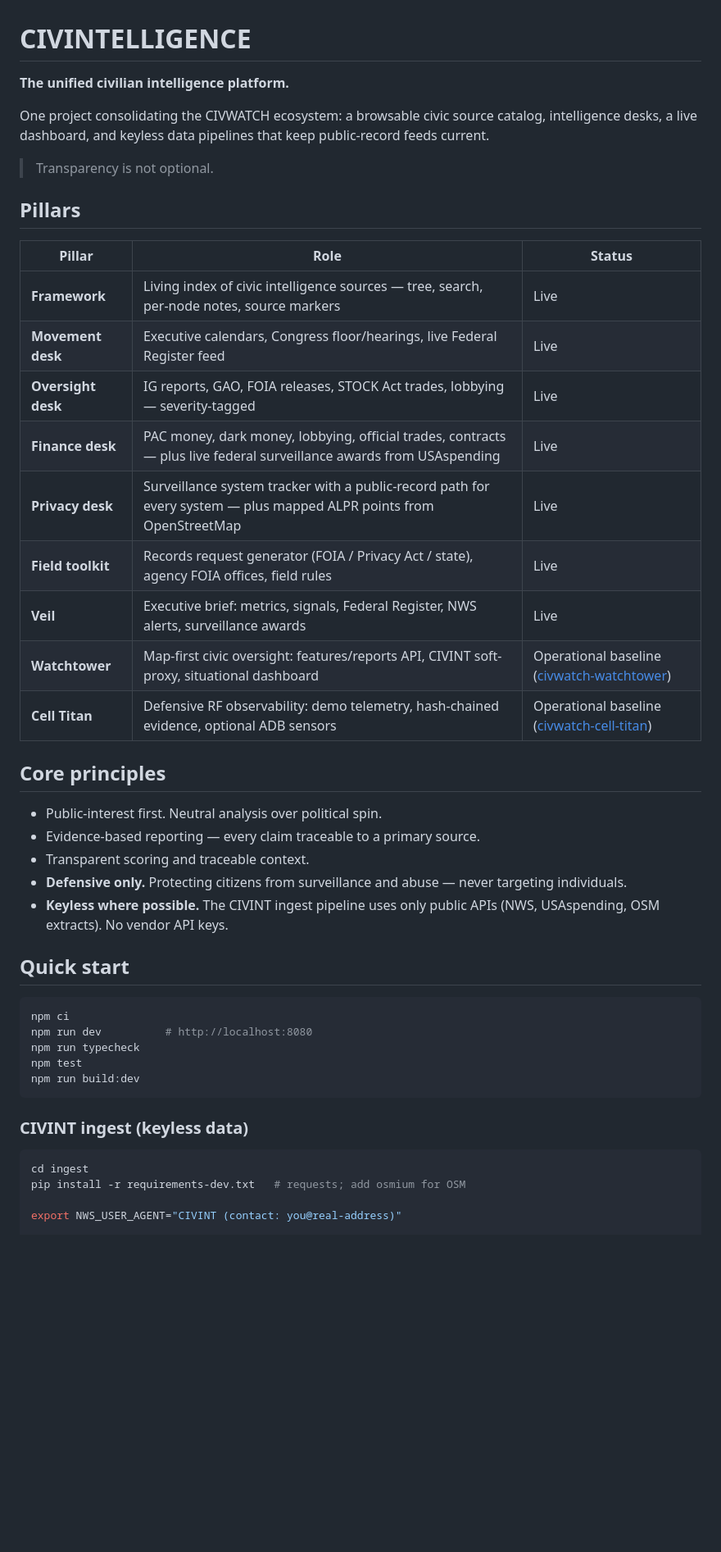
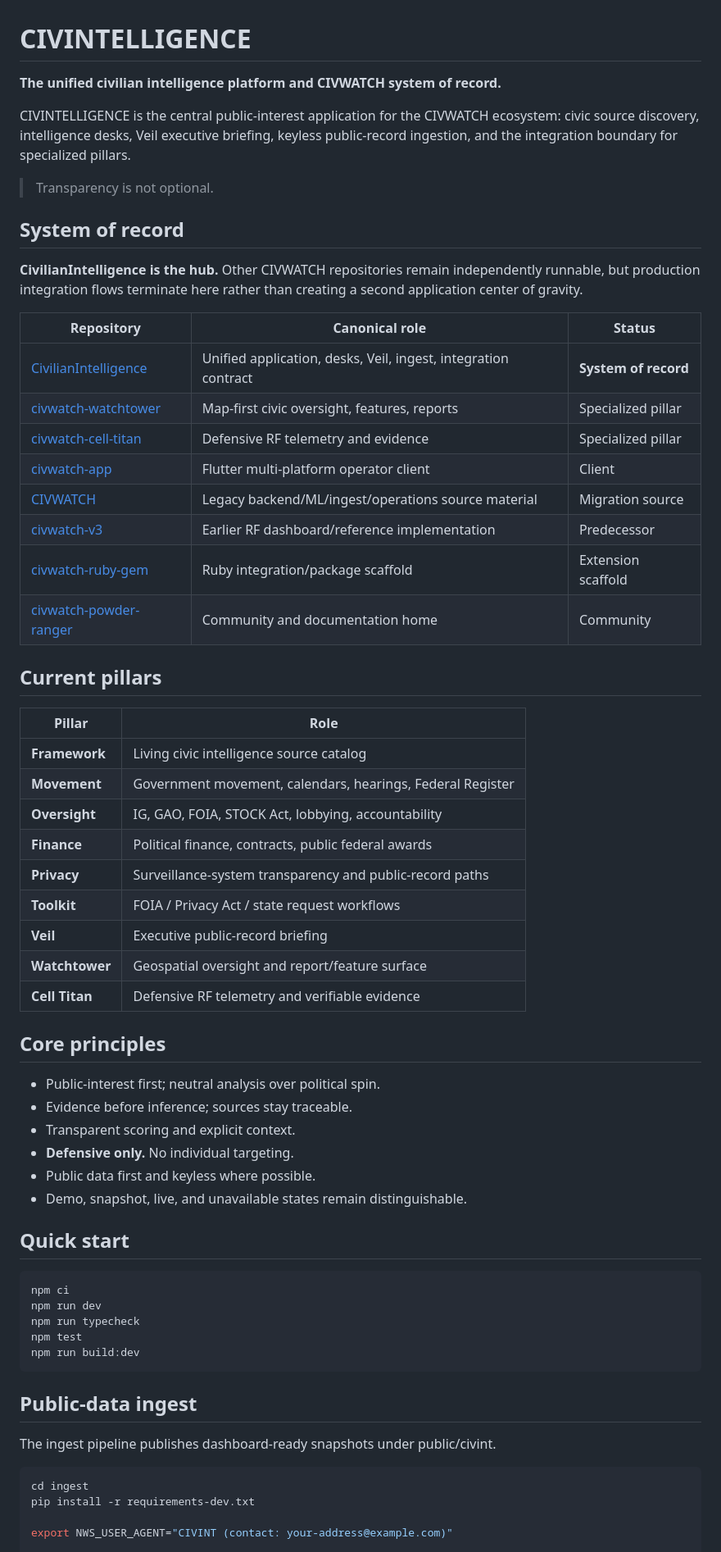
Before and after one commit to POWDER-RANGER/CivilianIntelligence, a Markdown page: README.md, the part around one of its changes. Shown at 82% size. Rendered like a GitHub page; blank space fills up the shorter version.

Commit message:
docs: align README with unified CIVWATCH architecture

````diff
--- a/README.md
+++ b/README.md
@@ -1,50 +1,68 @@
 # CIVINTELLIGENCE
 
-**The unified civilian intelligence platform.**
+**The unified civilian intelligence platform and CIVWATCH system of record.**
 
-One project consolidating the CIVWATCH ecosystem: a browsable civic source catalog, intelligence desks, a live dashboard, and keyless data pipelines that keep public-record feeds current.
+CIVINTELLIGENCE is the central public-interest application for the CIVWATCH ecosystem: civic source discovery, intelligence desks, Veil executive briefing, keyless public-record ingestion, and the integration boundary for specialized pillars.
 
 > Transparency is not optional.
 
-## Pillars
+## System of record
 
-| Pillar | Role | Status |
-|--------|------|--------|
-| **Framework** | Living index of civic intelligence sources — tree, search, per-node notes, source markers | Live |
-| **Movement desk** | Executive calendars, Congress floor/hearings, live Federal Register feed | Live |
-| **Oversight desk** | IG reports, GAO, FOIA releases, STOCK Act trades, lobbying — severity-tagged | Live |
-| **Finance desk** | PAC money, dark money, lobbying, official trades, contracts — plus live federal surveillance awards from USAspending | Live |
-| **Privacy desk** | Surveillance system tracker with a public-record path for every system — plus mapped ALPR points from OpenStreetMap | Live |
-| **Field toolkit** | Records request generator (FOIA / Privacy Act / state), agency FOIA offices, field rules | Live |
-| **Veil** | Executive brief: metrics, signals, Federal Register, NWS alerts, surveillance awards | Live |
-| **Watchtower** | Map-first civic oversight: features/reports API, CIVINT soft-proxy, situational dashboard | Operational baseline ([civwatch-watchtower](https://github.com/POWDER-RANGER/civwatch-watchtower)) |
-| **Cell Titan** | Defensive RF observability: demo telemetry, hash-chained evidence, optional ADB sensors | Operational baseline ([civwatch-cell-titan](https://github.com/POWDER-RANGER/civwatch-cell-titan)) |
+**CivilianIntelligence is the hub.** Other CIVWATCH repositories remain independently runnable, but production integration flows terminate here rather than creating a second application center of gravity.
+
+| Repository | Canonical role | Status |
+|---|---|---|
+| [CivilianIntelligence](https://github.com/POWDER-RANGER/CivilianIntelligence) | Unified application, desks, Veil, ingest, integration contract | **System of record** |
+| [civwatch-watchtower](https://github.com/POWDER-RANGER/civwatch-watchtower) | Map-first civic oversight, features, reports | Specialized pillar |
+| [civwatch-cell-titan](https://github.com/POWDER-RANGER/civwatch-cell-titan) | Defensive RF telemetry and evidence | Specialized pillar |
+| [civwatch-app](https://github.com/POWDER-RANGER/civwatch-app) | Flutter multi-platform operator client | Client |
+| [CIVWATCH](https://github.com/POWDER-RANGER/CIVWATCH) | Legacy backend/ML/ingest/operations source material | Migration source |
+| [civwatch-v3](https://github.com/POWDER-RANGER/civwatch-v3) | Earlier RF dashboard/reference implementation | Predecessor |
+| [civwatch-ruby-gem](https://github.com/POWDER-RANGER/civwatch-ruby-gem) | Ruby integration/package scaffold | Extension scaffold |
+| [civwatch-powder-ranger](https://github.com/POWDER-RANGER/civwatch-powder-ranger) | Community and documentation home | Community |
+
+## Current pillars
+
+| Pillar | Role |
+|---|---|
+| **Framework** | Living civic intelligence source catalog |
+| **Movement** | Government movement, calendars, hearings, Federal Register |
+| **Oversight** | IG, GAO, FOIA, STOCK Act, lobbying, accountability |
+| **Finance** | Political finance, contracts, public federal awards |
+| **Privacy** | Surveillance-system transparency and public-record paths |
+| **Toolkit** | FOIA / Privacy Act / state request workflows |
+| **Veil** | Executive public-record briefing |
+| **Watchtower** | Geospatial oversight and report/feature surface |
+| **Cell Titan** | Defensive RF telemetry and verifiable evidence |
 
 ## Core principles
 
-- Public-interest first. Neutral analysis over political spin.
-- Evidence-based reporting — every claim traceable to a primary source.
-- Transparent scoring and traceable context.
-- **Defensive only.** Protecting citizens from surveillance and abuse — never targeting individuals.
-- **Keyless where possible.** The CIVINT ingest pipeline uses only public APIs (NWS, USAspending, OSM extracts). No vendor API keys.
+- Public-interest first; neutral analysis over political spin.
+- Evidence before inference; sources stay traceable.
+- Transparent scoring and explicit context.
+- **Defensive only.** No individual targeting.
+- Public data first and keyless where possible.
+- Demo, snapshot, live, and unavailable states remain distinguishable.
 
 ## Quick start
 
-```bash
+~~~bash
 npm ci
-npm run dev          # http://localhost:8080
+npm run dev
 npm run typecheck
 npm test
 npm run build:dev
-```
+~~~
 
-### CIVINT ingest (keyless data)
+## Public-data ingest
 
-```bash
+The ingest pipeline publishes dashboard-ready snapshots under public/civint.
+
+~~~bash
 cd ingest
-pip install -r requirements-dev.txt   # requests; add osmium for OSM
+pip install -r requirements-dev.txt
 
-export NWS_USER_AGENT="CIVINT (contact: you@real-address)"
+export NWS_USER_AGENT="CIVINT (contact: your-address@example.com)"
 
 python civint_ingest.py nws
 python civint_ingest.py usaspending --max-pages 3
````
Also changed, not shown: other parts of README.md (+29 -35 lines).
